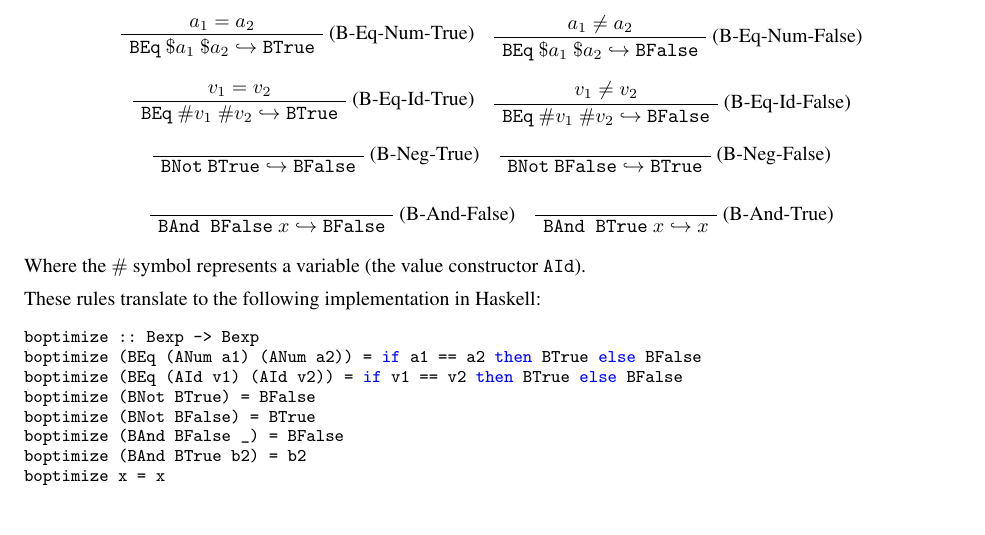
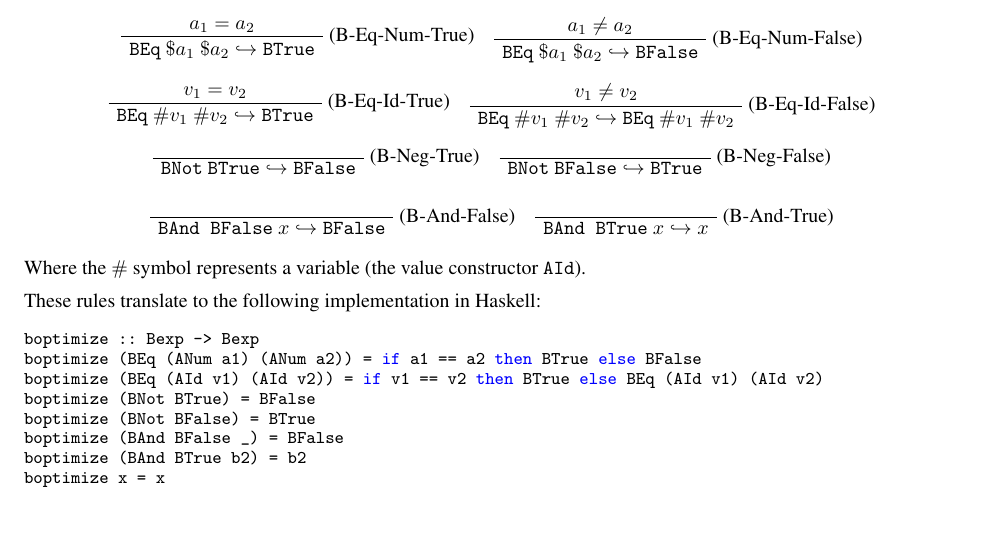
Before and after one commit to bor0/hoare-hask, a LaTeX paper (paper/hoare-imp.tex): part of page 3 of 9, cut so that both start at the same text. Compiled offline with pdfLaTeX.

Commit message:
Fix a bad rule B-Eq-Id-False

```diff
--- a/paper/hoare-imp.tex
+++ b/paper/hoare-imp.tex
@@ -175,7 +175,7 @@ Similarly to \texttt{aoptimize}, we list the evaluation rules for optimizing a b
 \quad
 \AxiomC{$v_1 \neq v_2$}
 \RightLabel{(B-Eq-Id-False)}
-\UnaryInfC{$\texttt{BEq} \ \#v_1 \ \#v_2 \hookrightarrow \texttt{BFalse}$}
+\UnaryInfC{$\texttt{BEq} \ \#v_1 \ \#v_2 \hookrightarrow \texttt{BEq} \ \#v_1 \ \#v_2$}
 \DisplayProof
 \]
 \hfill
@@ -210,7 +210,7 @@ These rules translate to the following implementation in Haskell:
 \begin{lstlisting}
 boptimize :: Bexp -> Bexp
 boptimize (BEq (ANum a1) (ANum a2)) = if a1 == a2 then BTrue else BFalse
-boptimize (BEq (AId v1) (AId v2)) = if v1 == v2 then BTrue else BFalse
+boptimize (BEq (AId v1) (AId v2)) = if v1 == v2 then BTrue else BEq (AId v1) (AId v2)
 boptimize (BNot BTrue) = BFalse
 boptimize (BNot BFalse) = BTrue
 boptimize (BAnd BFalse _) = BFalse
```
Also changed, not shown: 1 other file.
